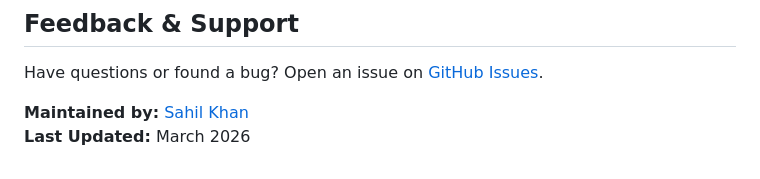
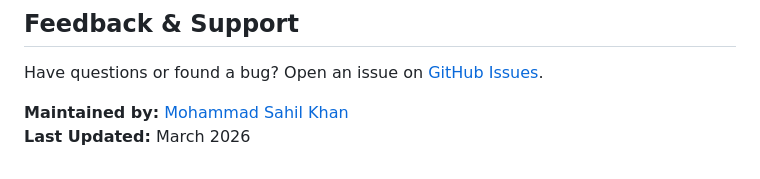
Before and after one commit to Developer-sahil21/ai-resume-analyzer, a Markdown page: README.md, the part around the change. GitHub-like rendering.

```diff
--- a/README.md
+++ b/README.md
@@ -243,5 +243,5 @@ This project is licensed under the MIT License — see the LICENSE file for deta
 
 Have questions or found a bug? Open an issue on [GitHub Issues](https://github.com/Developer-sahil21/ai-resume-analyzer/issues).
 
-**Maintained by:** [Sahil Khan](https://github.com/Developer-sahil21)
+**Maintained by:** [Mohammad Sahil Khan](https://github.com/Developer-sahil21)
 **Last Updated:** March 2026
```
